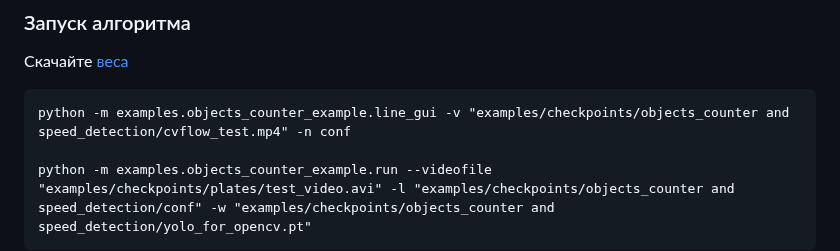
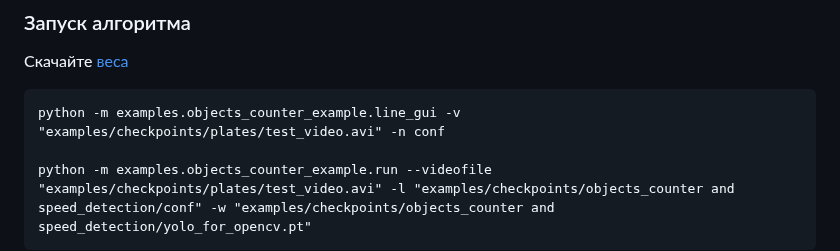
Before and after one commit to MLFreelib/cvflow, a Markdown page: README.md, the part around the change. Drawn GitHub-style.

```diff
--- a/README.md
+++ b/README.md
@@ -261,7 +261,7 @@ Note: веса передаются в формате .pt для через за
 ### Запуск алгоритма
    Скачайте [веса](https://drive.google.com/file/d/1A5vtooMwaz2TPBdQQWuDnV7qIg5oC8bA/view?usp=drive_link)
 
-    python -m examples.objects_counter_example.line_gui -v "examples/checkpoints/objects_counter and speed_detection/cvflow_test.mp4" -n conf
+    python -m examples.objects_counter_example.line_gui -v "examples/checkpoints/plates/test_video.avi" -n conf
 
     python -m examples.objects_counter_example.run --videofile "examples/checkpoints/plates/test_video.avi" -l "examples/checkpoints/objects_counter and speed_detection/conf" -w "examples/checkpoints/objects_counter and speed_detection/yolo_for_opencv.pt"
 
```
